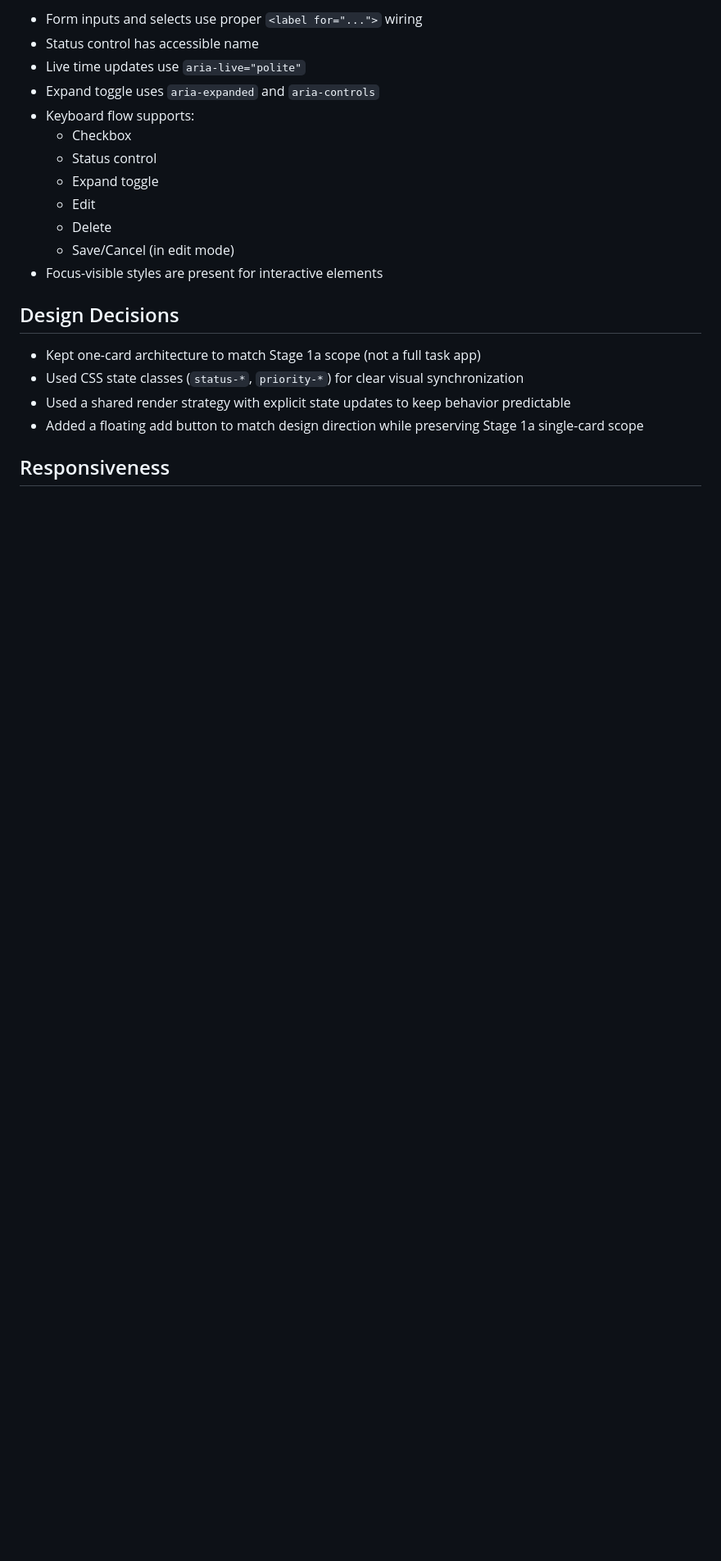
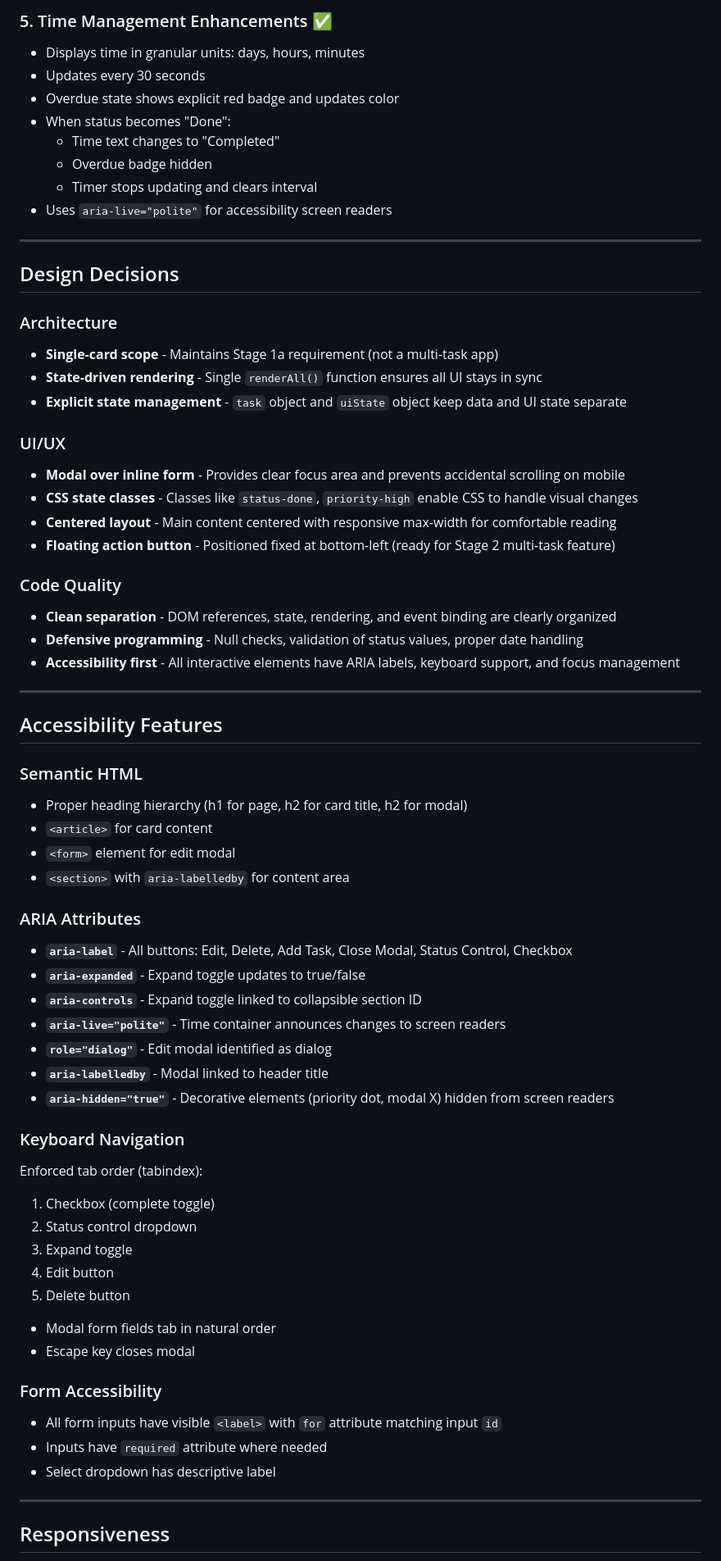
Before and after one commit to C-J7/HNG-Frontend-Internship, a Markdown page: Kansei_todoApp/Readme.md, the part around one of its changes. Shown at 82% size. GitHub-like rendering; blank space fills up the shorter version.

```diff
--- a/Kansei_todoApp/Readme.md
+++ b/Kansei_todoApp/Readme.md
@@ -49,23 +63,69 @@ Built with vanilla HTML, CSS, and JavaScript.
 
-- Form inputs and selects use proper `<label for="...">` wiring
-- Status control has accessible name
-- Live time updates use `aria-live="polite"`
-- Expand toggle uses `aria-expanded` and `aria-controls`
-- Keyboard flow supports:
-  - Checkbox
-  - Status control
-  - Expand toggle
-  - Edit
-  - Delete
-  - Save/Cancel (in edit mode)
-- Focus-visible styles are present for interactive elements
+### 5. Time Management Enhancements ✅
+- Displays time in granular units: days, hours, minutes
+- Updates every 30 seconds
+- Overdue state shows explicit red badge and updates color
+- When status becomes "Done":
+  - Time text changes to "Completed"
+  - Overdue badge hidden
+  - Timer stops updating and clears interval
+- Uses `aria-live="polite"` for accessibility screen readers
+
+---
 
 ## Design Decisions
 
-- Kept one-card architecture to match Stage 1a scope (not a full task app)
-- Used CSS state classes (`status-*`, `priority-*`) for clear visual synchronization
-- Used a shared render strategy with explicit state updates to keep behavior predictable
-- Added a floating add button to match design direction while preserving Stage 1a single-card scope
+### Architecture
+- **Single-card scope** - Maintains Stage 1a requirement (not a multi-task app)
+- **State-driven rendering** - Single `renderAll()` function ensures all UI stays in sync
+- **Explicit state management** - `task` object and `uiState` object keep data and UI state separate
+
+### UI/UX
+- **Modal over inline form** - Provides clear focus area and prevents accidental scrolling on mobile
+- **CSS state classes** - Classes like `status-done`, `priority-high` enable CSS to handle visual changes
+- **Centered layout** - Main content centered with responsive max-width for comfortable reading
+- **Floating action button** - Positioned fixed at bottom-left (ready for Stage 2 multi-task feature)
+
+### Code Quality
+- **Clean separation** - DOM references, state, rendering, and event binding are clearly organized
+- **Defensive programming** - Null checks, validation of status values, proper date handling
+- **Accessibility first** - All interactive elements have ARIA labels, keyboard support, and focus management
+
+---
+
+## Accessibility Features
+
+### Semantic HTML
+- Proper heading hierarchy (h1 for page, h2 for card title, h2 for modal)
+- `<article>` for card content
+- `<form>` element for edit modal
+- `<section>` with `aria-labelledby` for content area
+
+### ARIA Attributes
+- **`aria-label`** - All buttons: Edit, Delete, Add Task, Close Modal, Status Control, Checkbox
+- **`aria-expanded`** - Expand toggle updates to true/false
+- **`aria-controls`** - Expand toggle linked to collapsible section ID
+- **`aria-live="polite"`** - Time container announces changes to screen readers
+- **`role="dialog"`** - Edit modal identified as dialog
+- **`aria-labelledby`** - Modal linked to header title
+- **`aria-hidden="true"`** - Decorative elements (priority dot, modal X) hidden from screen readers
+
+### Keyboard Navigation
+Enforced tab order (tabindex):
+1. Checkbox (complete toggle)
+2. Status control dropdown
+3. Expand toggle
+4. Edit button
+5. Delete button
+- Modal form fields tab in natural order
+- Escape key closes modal
+
+### Form Accessibility
+- All form inputs have visible `<label>` with `for` attribute matching input `id`
+- Inputs have `required` attribute where needed
+- Select dropdown has descriptive label
+
+---
 
 ## Responsiveness
 
```
Also changed, not shown: other parts of Kansei_todoApp/Readme.md (+140 -51 lines).
